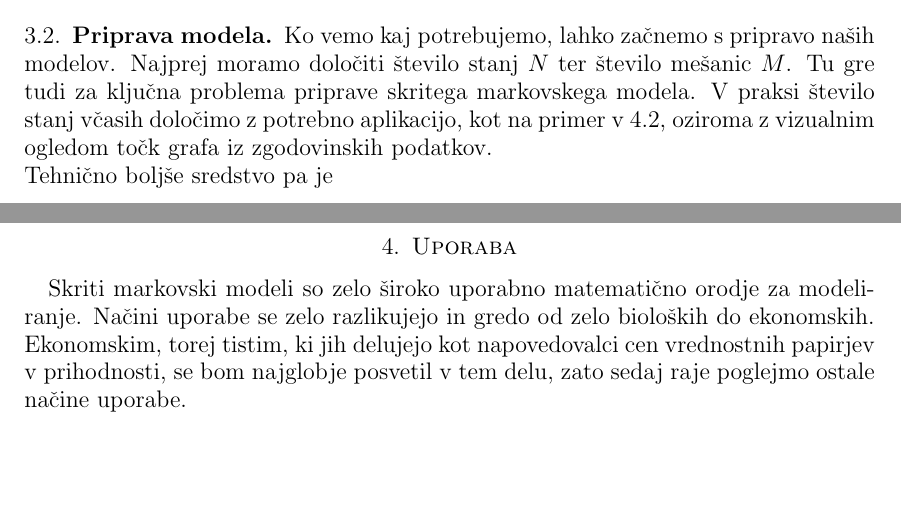
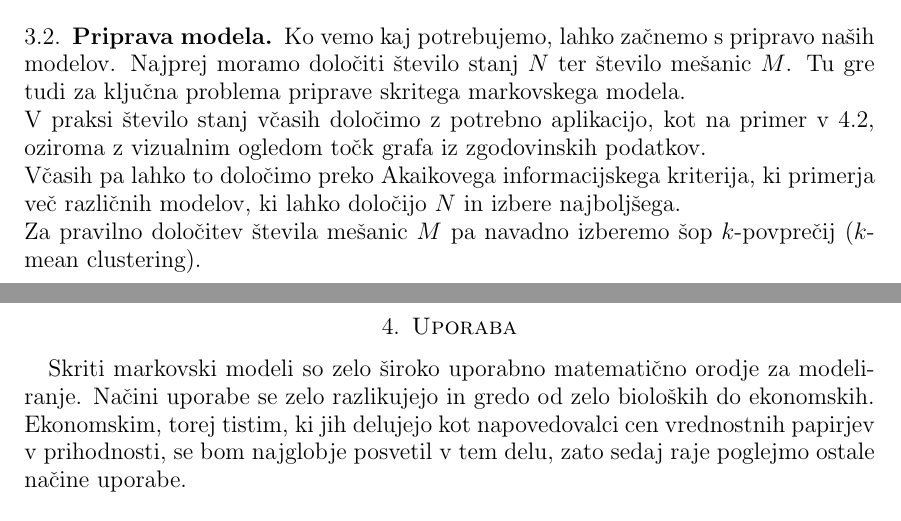
Before and after one commit to mpracek/Diploma, a LaTeX paper (dipl-sem-martin-pracek.tex): two parts of pages 7 and 8 of 11, joined at a grey line, cut so that both start at the same text, the shorter picture padded with empty space. Compiled offline with pdfLaTeX; the source files are stored in an older character set and shown here as Unicode.

Commit message:
txs auto checkin

```diff
--- a/dipl-sem-martin-pracek.tex
+++ b/dipl-sem-martin-pracek.tex
@@ -187,8 +187,13 @@
 \end{itemize}
 \   \\
 \subsection{Priprava modela}
-Ko vemo kaj potrebujemo, lahko začnemo s pripravo naših modelov. Najprej moramo določiti število stanj $N$ ter število mešanic $M$. Tu gre tudi za ključna problema priprave skritega markovskega modela. V praksi število stanj včasih določimo z potrebno aplikacijo, kot na primer v \ref{Biologija}, oziroma z vizualnim ogledom točk grafa iz zgodovinskih podatkov.\\
-Tehnično boljše sredstvo pa je
+Ko vemo kaj potrebujemo, lahko začnemo s pripravo naših modelov. Najprej moramo določiti število stanj $N$ ter število mešanic $M$. Tu gre tudi za ključna problema priprave skritega markovskega modela.
+\\V praksi število stanj včasih določimo z potrebno aplikacijo, kot na primer v \ref{Biologija}, oziroma z vizualnim ogledom točk grafa iz zgodovinskih podatkov.\\
+Včasih pa lahko to določimo preko Akaikovega informacijskega kriterija, ki primerja več različnih modelov, ki lahko določijo $N$ in izbere najboljšega.
+\\ Za pravilno določitev števila mešanic $M$ pa navadno izberemo šop $k$-povprečij ($k$-mean clustering).
+\\
+
+
 \pagebreak
 \section{Uporaba}
 Skriti markovski modeli so zelo široko uporabno matematično orodje za modeliranje. Načini uporabe se zelo razlikujejo in gredo od zelo bioloških do ekonomskih. Ekonomskim, torej tistim, ki jih delujejo kot napovedovalci cen vrednostnih papirjev v prihodnosti, se bom najglobje posvetil v tem delu, zato sedaj raje poglejmo ostale načine uporabe.
```
